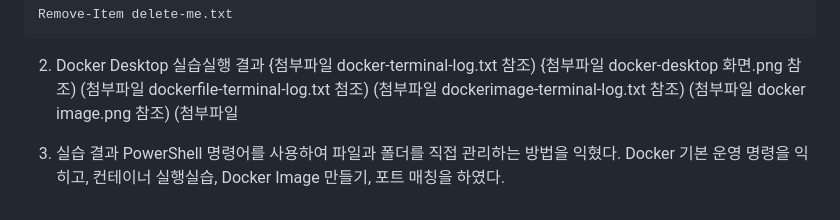
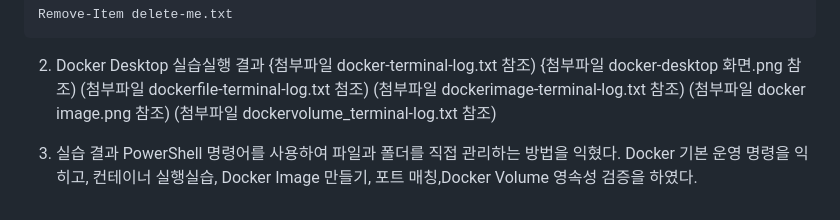
Before and after one commit to kimstar5288-sys/codyssey-mission1, a Markdown page: README.md, the part around the change. Rendered like a GitHub page.

```diff
--- a/README.md
+++ b/README.md
@@ -131,8 +131,8 @@ Remove-Item delete-me.txt
    (첨부파일  dockerfile-terminal-log.txt 첨조)
    (첨부파일 dockerimage-terminal-log.txt 참조)
    (첨부파일 docker image.png 참조)
-   (첨부파일
+   (첨부파일 dockervolume_terminal-log.txt 참조)
 
 4) 실습 결과
 PowerShell 명령어를 사용하여 파일과 폴더를 직접 관리하는 방법을 익혔다.
-Docker 기본 운영 명령을 익히고, 컨테이너 실행실습, Docker Image 만들기, 포트 매칭을 하였다.
+Docker 기본 운영 명령을 익히고, 컨테이너 실행실습, Docker Image 만들기, 포트 매칭,Docker Volume 영속성 검증을 하였다.
```
